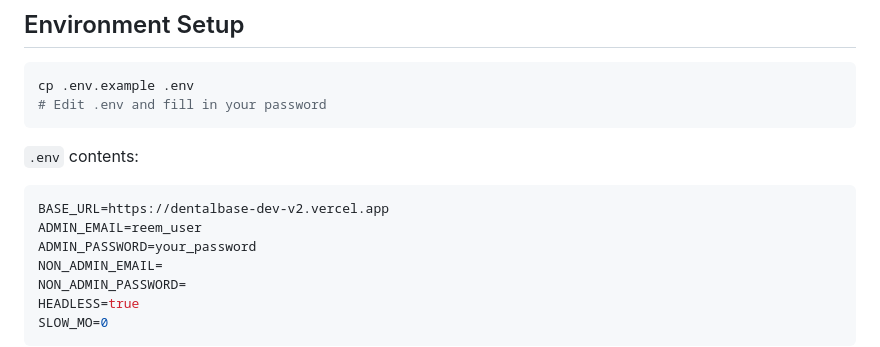
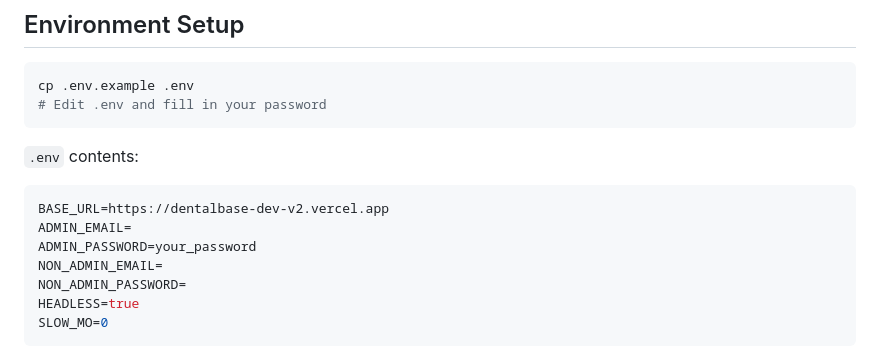
Before and after one commit to ReemAlsibakhi/dental_base_ai_E2E_testing, a Markdown page: README.md, the part around the change. Rendered like a GitHub page.

````diff
--- a/README.md
+++ b/README.md
@@ -22,7 +22,7 @@ cp .env.example .env
 `.env` contents:
 ```env
 BASE_URL=https://dentalbase-dev-v2.vercel.app
-ADMIN_EMAIL=reem_user
+ADMIN_EMAIL=
 ADMIN_PASSWORD=your_password
 NON_ADMIN_EMAIL=
 NON_ADMIN_PASSWORD=
````
